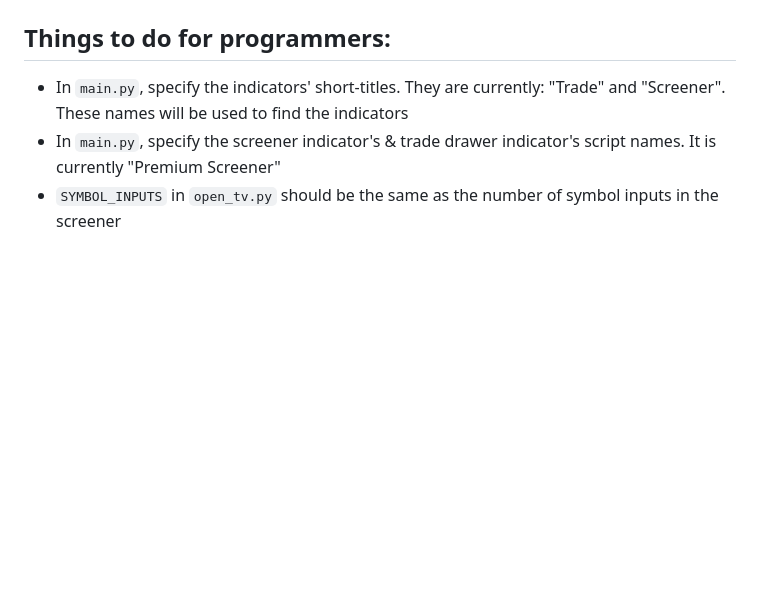
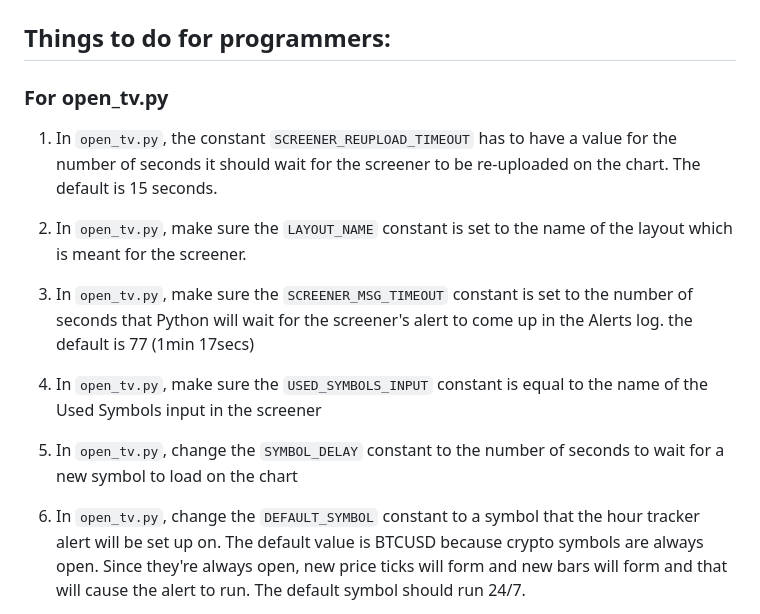
Before and after one commit to Samaara-Das/Tradingview-to-Everywhere, a Markdown page: README.md, the part around the change printed below. Drawn GitHub-style; blank space fills up the shorter version.

```diff
--- a/README.md
+++ b/README.md
@@ -17,5 +28,16 @@ Then it sends that snapshot to a database and to Poolsifi.
 
 ## Things to do for programmers:
-- In `main.py`, specify the indicators' short-titles. They are currently: "Trade" and "Screener". These names will be used to find the indicators
-- In `main.py`, specify the screener indicator's & trade drawer indicator's script names. It is currently "Premium Screener"
-- `SYMBOL_INPUTS` in `open_tv.py` should be the same as the number of symbol inputs in the screener
+
+### For open_tv.py
+1. In `open_tv.py`, the constant `SCREENER_REUPLOAD_TIMEOUT` has to have a value for the number of seconds it should wait for the screener to be re-uploaded on the chart. The default is 15 seconds.
+
+2. In `open_tv.py`, make sure the `LAYOUT_NAME` constant is set to the name of the layout which is meant for the screener.
+
+3. In `open_tv.py`, make sure the `SCREENER_MSG_TIMEOUT` constant is set to the number of seconds that Python will wait for the screener's alert to come up in the Alerts log. the default is 77 (1min 17secs)
+
+4. In `open_tv.py`, make sure the `USED_SYMBOLS_INPUT` constant is equal to the name of the Used Symbols input in the screener
+
+5. In `open_tv.py`, change the `SYMBOL_DELAY` constant to the number of seconds to wait for a new symbol to load on the chart
+
+6. In `open_tv.py`, change the `DEFAULT_SYMBOL` constant to a symbol that the hour tracker alert will be set up on. The default value is BTCUSD because crypto symbols are always open. Since they're always open, new price ticks will form and new bars will form and that will cause the alert to run. The default symbol should run 24/7.
+
```
Also changed, not shown: other parts of README.md (+63 -25 lines), media/chart-tf.png (added), media/currencies-webhook.png (added), media/entry-drawing.png (added), media/in-stocks-webhook.png (added), media/screener-tf.png (added), 13 other files.
